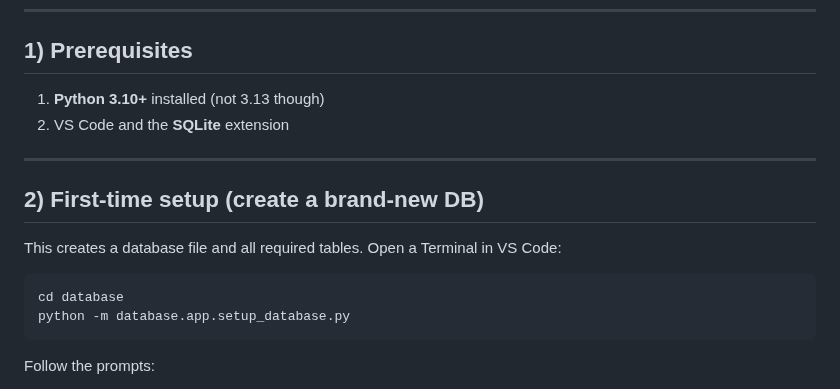
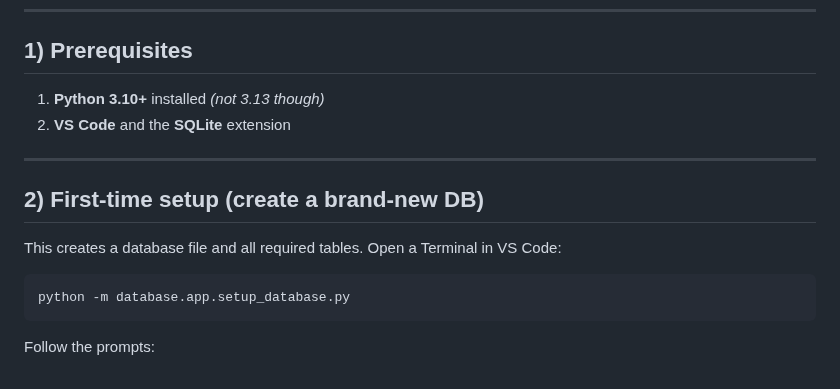
Before and after one commit to MDU-C2/Intelligent-Drone-Swarm, a Markdown page: database/README.md, the part around the change. GitHub-like rendering.

````diff
--- a/database/README.md
+++ b/database/README.md
@@ -19,8 +19,8 @@ Key scripts:
 
 ## 1) Prerequisites
 
-1. **Python 3.10+** installed (not 3.13 though)
-2. VS Code and the **SQLite** extension
+1. **Python 3.10+** installed *(not 3.13 though)*
+2. **VS Code** and the **SQLite** extension
 
 ---
 
@@ -30,7 +30,6 @@ This creates a database file and all required tables.
 Open a Terminal in VS Code:
 
 ```bash
-cd database
 python -m database.app.setup_database.py
 ```
 
````
